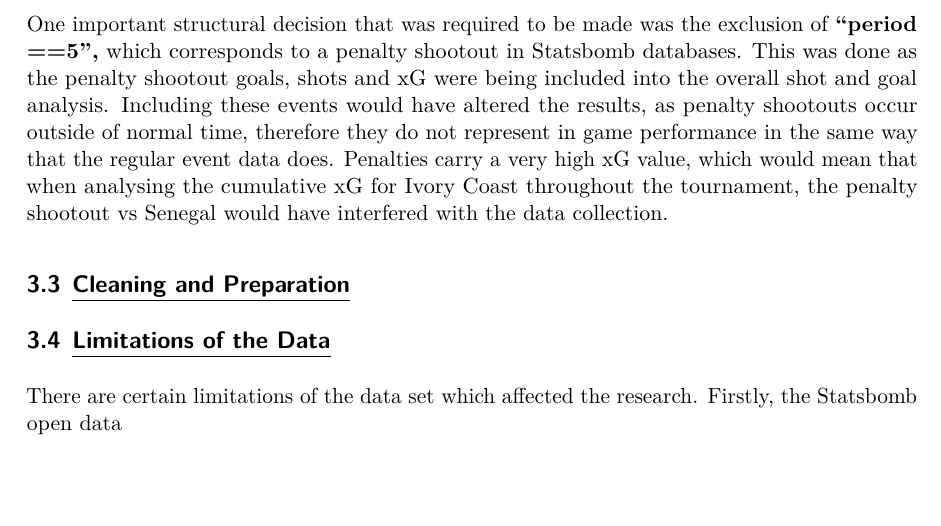
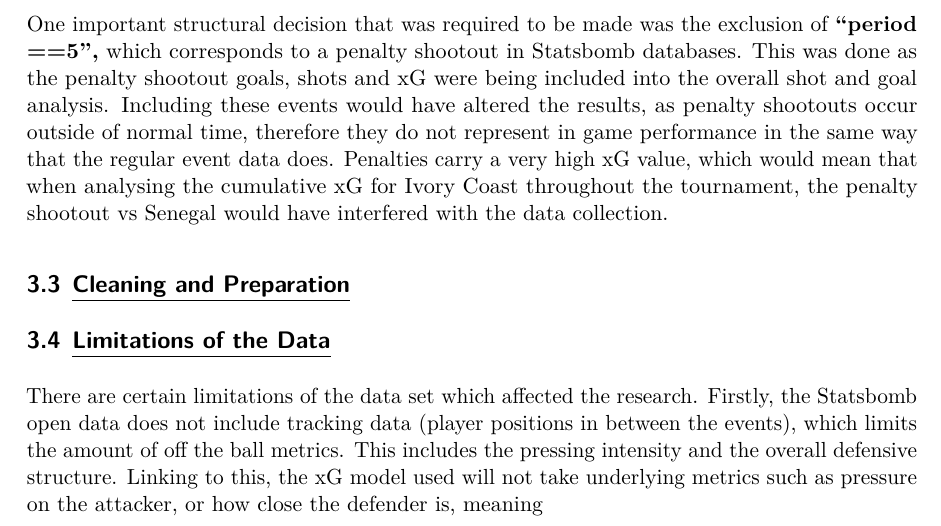
Before and after one commit to Nahal12345/Sports-Data-and-Analytics-Assignment-, a Quarto document (MAINASSIGNMENT.qmd): part of page 4 of 16, cut so that both start at the same text, the shorter picture padded with empty space. The pictures show the output file MAINASSIGNMENT.pdf that the author committed with the source.

Commit message:
Continue on with analysis

```diff
--- a/MAINASSIGNMENT.qmd
+++ b/MAINASSIGNMENT.qmd
@@ -59,7 +59,7 @@ One important structural decision that was required to be made was the exclusion
 
 ### [Limitations of the Data]{.underline}
 
-There are certain limitations of the data set which affected the research. Firstly, the Statsbomb open data
+There are certain limitations of the data set which affected the research. Firstly, the Statsbomb open data does not include tracking data (player positions in between the events), which limits the amount of off the ball metrics. This includes the pressing intensity and the overall defensive structure. Linking to this, the xG model used will not take underlying metrics such as pressure on the attacker, or how close the defender is, meaning
 
 ## [Methodology]{.underline}
 
```
Also changed, not shown: MAINASSIGNMENT.pdf.
